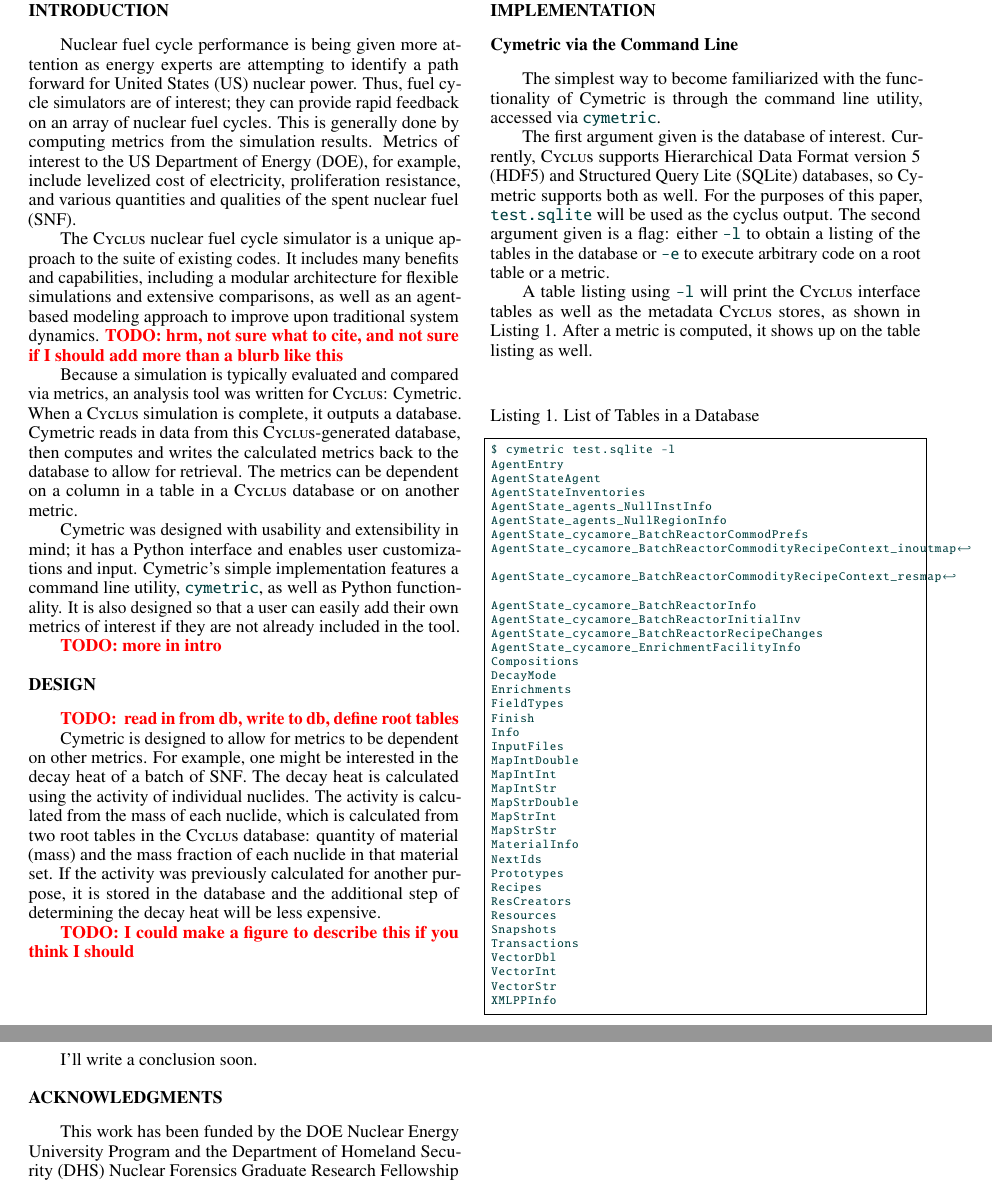
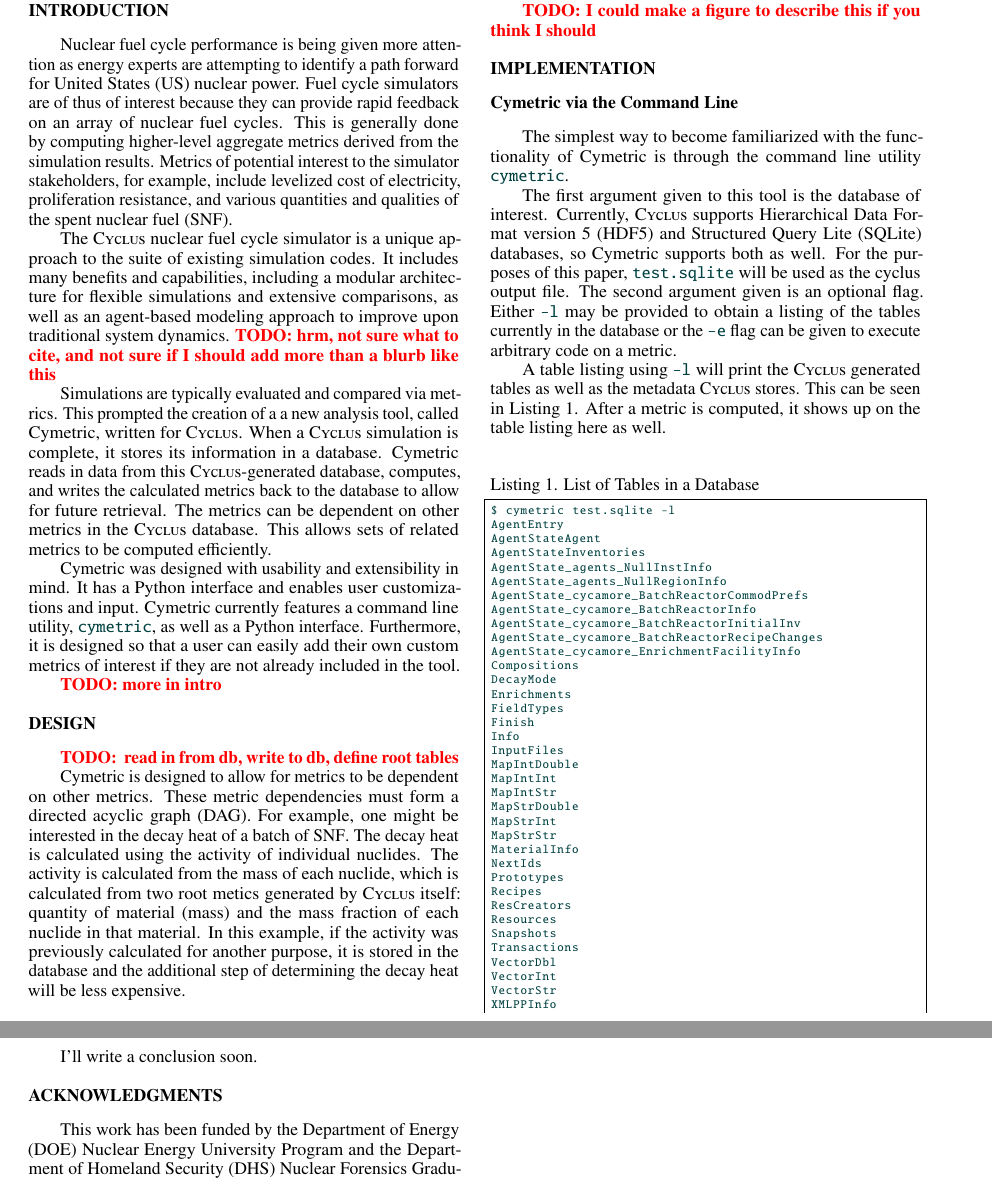
Before and after one commit to opotowsky/ANS2015, a LaTeX document (cymetric.tex): two parts of pages 1 and 3 of 3, joined at a grey line, cut so that both start at the same text. Compiled offline with pdfLaTeX.

Commit message:
some edits

```diff
--- a/cymetric.tex
+++ b/cymetric.tex
@@ -3,7 +3,7 @@
 \include{acros}
 \makeglossaries
 %%%%%%%%%%%%%%%%%%%%%%%%%%%%%%%%%%%
-\title{Cymetric: Fuel Cycle Metrics using \cyclus}
+\title{Cymetric - A Fuel Cycle Metrics Tool for \cyclus}
 \author{Anthony Scopatz, Arrielle Opotowsky, Paul P. H. Wilson$^{*}$}
 
 \institute{
@@ -11,7 +11,7 @@
 1500 Engineering Drive, Madison WI 53703
 }
 
-\email{scopatz@gmail.edu \and opotowsky@wisc.edu}
+\email{scopatz@wisc.edu \and opotowsky@wisc.edu}
 
 %%%% packages and definitions
 \usepackage{graphicx} % allows inclusion of graphics
@@ -59,13 +59,37 @@
 \begin{document}
 %%%%%%%%%%%%%%%%%%%%%%%%%%%%%%%%%%%%%%%%%%%%%%%%%%%%%%%%%%%%%%%%%%%%%%%%%%%%%%%%
 \section{Introduction}
-Nuclear fuel cycle performance is being given more attention as energy experts are attempting to identify a path forward for \gls{US} nuclear power. Thus, fuel cycle simulators are of interest; they can provide rapid feedback on an array of nuclear fuel cycles. This is generally done by computing metrics from the simulation results. Metrics of interest to the \gls{US} \gls{DOE}, for example, include levelized cost of electricity, proliferation resistance, and various quantities and qualities of the \gls{SNF}.
+Nuclear fuel cycle performance is being given more attention as energy
+experts are attempting to identify a path forward for \gls{US} nuclear power.
+Fuel cycle simulators are of thus of interest because they can provide rapid
+feedback on an array of nuclear fuel cycles. This is generally done by
+computing higher-level aggregate metrics derived from the simulation results.
+Metrics of potential interest to the simulator stakeholders, for example,
+include levelized cost of electricity, proliferation resistance, and various
+quantities and qualities of the \gls{SNF}.
 
-The \cyclus nuclear fuel cycle simulator is a unique approach to the suite of existing codes. It includes many benefits and capabilities, including a modular architecture for flexible simulations and extensive comparisons, as well as an agent-based modeling approach to improve upon traditional system dynamics. \TODO{hrm, not sure what to cite, and not sure if I should add more than a blurb like this}
+The \cyclus nuclear fuel cycle simulator is a unique approach to the suite of
+existing simulation codes. It includes many benefits and capabilities,
+including a modular architecture for flexible simulations and extensive
+comparisons, as well as an agent-based modeling approach to improve upon
+traditional system dynamics.
+\TODO{hrm, not sure what to cite, and not sure if I should add more than a blurb like this}
 
-Because a simulation is typically evaluated and compared via metrics, an analysis tool was written for \cyclus : Cymetric. When a \cyclus simulation is complete, it outputs a database. Cymetric reads in data from this \cyclus -generated database, then computes and writes the calculated metrics back to the database to allow for retrieval. The metrics can be dependent on a column in a table in a \cyclus database or on another metric.
+Simulations are typically evaluated and compared via metrics. This
+prompted the creation of a
+a new analysis tool, called Cymetric, written for \cyclus. When a \cyclus
+simulation is complete, it stores its information in a database. Cymetric
+reads in data from this \cyclus{}-generated database, computes, and writes
+the calculated metrics back to the database to allow for future retrieval.
+The metrics can be dependent on other metrics in the \cyclus database.
+This allows sets of related metrics to be computed efficiently.
 
-Cymetric was designed with usability and extensibility in mind; it has a Python interface and enables user customizations and input. Cymetric's simple implementation  features a command line utility, \code{cymetric}, as well as Python functionality. It is also designed so that a user can easily add their own metrics of interest if they are not already included in the tool.
+Cymetric was designed with usability and extensibility in mind.
+It has a Python interface and enables user customizations and input.
+Cymetric currently features a command line utility, \code{cymetric},
+as well as a Python interface. Furthermore, it is designed so that a user can
+easily add their own custom metrics of interest if they are not already
+included in the tool.
 
 \TODO{more in intro}
 
@@ -73,7 +97,16 @@
 \section{Design}
 \TODO{ read in from db, write to db, define root tables}
 
-Cymetric is designed to allow for metrics to be dependent on other metrics. For example, one might be interested in the decay heat of a batch of \gls{SNF}. The decay heat is calculated using the activity of individual nuclides. The activity is calculated from the mass of each nuclide, which is calculated from two root tables in the \cyclus database: quantity of material (mass) and the mass fraction of each nuclide in that material set. If the activity was previously calculated for another purpose, it is stored in the database and the additional step of determining the decay heat will be less expensive.
+Cymetric is designed to allow for metrics to be dependent on other
+metrics. These metric dependencies must form a directed acyclic graph (DAG).
+For example, one might be interested in the decay heat of a batch of
+\gls{SNF}. The decay heat is calculated using the activity of individual
+nuclides. The activity is calculated from the mass of each nuclide, which
+is calculated from two root metics generated by  \cyclus itself: quantity of
+material (mass) and the mass fraction of each nuclide in that material.
+In this example, if the activity was previously calculated for another
+purpose, it is stored in the database and the additional step of
+determining the decay heat will be less expensive.
 
 \TODO{I could make a figure to describe this if you think I should}
 
@@ -94,8 +138,6 @@
 AgentState_agents_NullInstInfo
 AgentState_agents_NullRegionInfo
 AgentState_cycamore_BatchReactorCommodPrefs
-AgentState_cycamore_BatchReactorCommodityRecipeContext_inoutmap
-AgentState_cycamore_BatchReactorCommodityRecipeContext_resmap
 AgentState_cycamore_BatchReactorInfo
 AgentState_cycamore_BatchReactorInitialInv
 AgentState_cycamore_BatchReactorRecipeChanges
```
Also changed, not shown: cymetric.tex (18 more changed lines).
